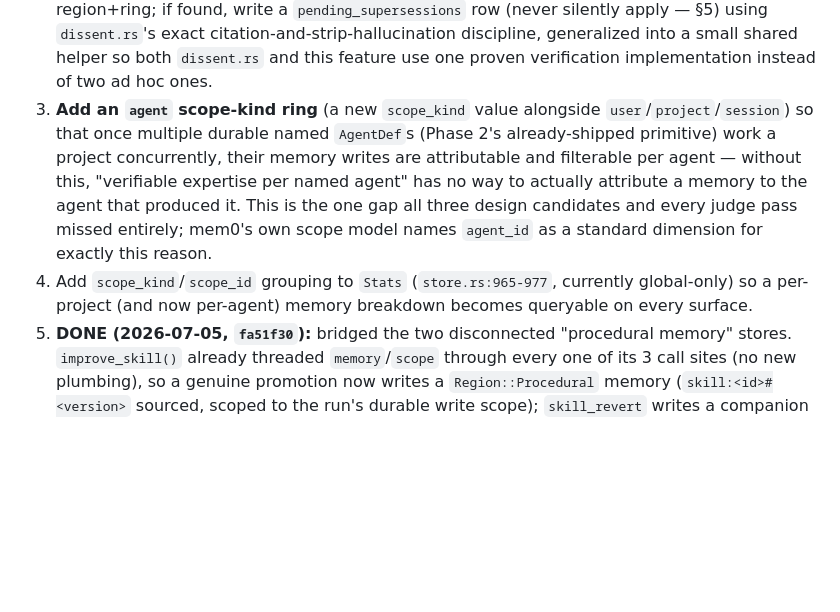
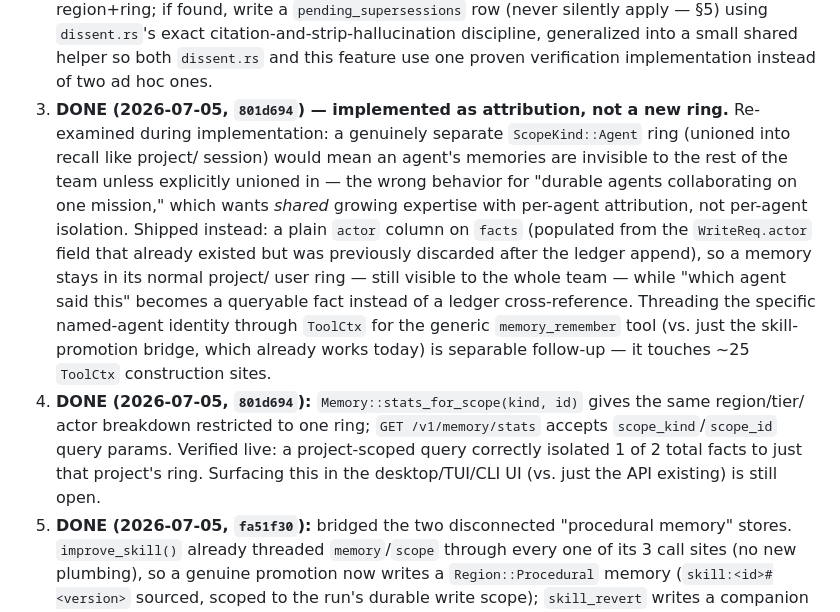
Before and after one commit to radotsvetkov/engram, a Markdown page: docs/MEMORY-UPGRADE-PLAN.md, the part around the change. Rendered like a GitHub page; blank space fills up the shorter version.

Commit message:
docs: mark agent attribution and per-scope stats done in the memory plan

```diff
--- a/docs/MEMORY-UPGRADE-PLAN.md
+++ b/docs/MEMORY-UPGRADE-PLAN.md
@@ -259,15 +259,22 @@ memory search/filter parity are not yet implemented.**
    citation-and-strip-hallucination discipline, generalized into a small shared helper so both
    `dissent.rs` and this feature use one proven verification implementation instead of two ad hoc
    ones.
-3. **Add an `agent` scope-kind ring** (a new `scope_kind` value alongside `user`/`project`/`session`)
-   so that once multiple durable named `AgentDef`s (Phase 2's already-shipped primitive) work a
-   project concurrently, their memory writes are attributable and filterable per agent — without
-   this, "verifiable expertise per named agent" has no way to actually attribute a memory to the
-   agent that produced it. This is the one gap all three design candidates and every judge pass
-   missed entirely; mem0's own scope model names `agent_id` as a standard dimension for exactly this
-   reason.
-4. Add `scope_kind`/`scope_id` grouping to `Stats` (`store.rs:965-977`, currently global-only) so a
-   per-project (and now per-agent) memory breakdown becomes queryable on every surface.
+3. **DONE (2026-07-05, `801d694`) — implemented as attribution, not a new ring.** Re-examined during
+   implementation: a genuinely separate `ScopeKind::Agent` ring (unioned into recall like project/
+   session) would mean an agent's memories are invisible to the rest of the team unless explicitly
+   unioned in — the wrong behavior for "durable agents collaborating on one mission," which wants
+   *shared* growing expertise with per-agent attribution, not per-agent isolation. Shipped instead:
+   a plain `actor` column on `facts` (populated from the `WriteReq.actor` field that already existed
+   but was previously discarded after the ledger append), so a memory stays in its normal project/
+   user ring — still visible to the whole team — while "which agent said this" becomes a queryable
+   fact instead of a ledger cross-reference. Threading the specific named-agent identity through
+   `ToolCtx` for the generic `memory_remember` tool (vs. just the skill-promotion bridge, which
+   already works today) is separable follow-up — it touches ~25 `ToolCtx` construction sites.
+4. **DONE (2026-07-05, `801d694`):** `Memory::stats_for_scope(kind, id)` gives the same region/tier/
+   actor breakdown restricted to one ring; `GET /v1/memory/stats` accepts `scope_kind`/`scope_id`
+   query params. Verified live: a project-scoped query correctly isolated 1 of 2 total facts to just
+   that project's ring. Surfacing this in the desktop/TUI/CLI UI (vs. just the API existing) is still
+   open.
 5. **DONE (2026-07-05, `fa51f30`):** bridged the two disconnected "procedural memory" stores.
    `improve_skill()` already threaded `memory`/`scope` through every one of its 3 call sites (no new
    plumbing), so a genuine promotion now writes a `Region::Procedural` memory (`skill:<id>#<version>`
```
